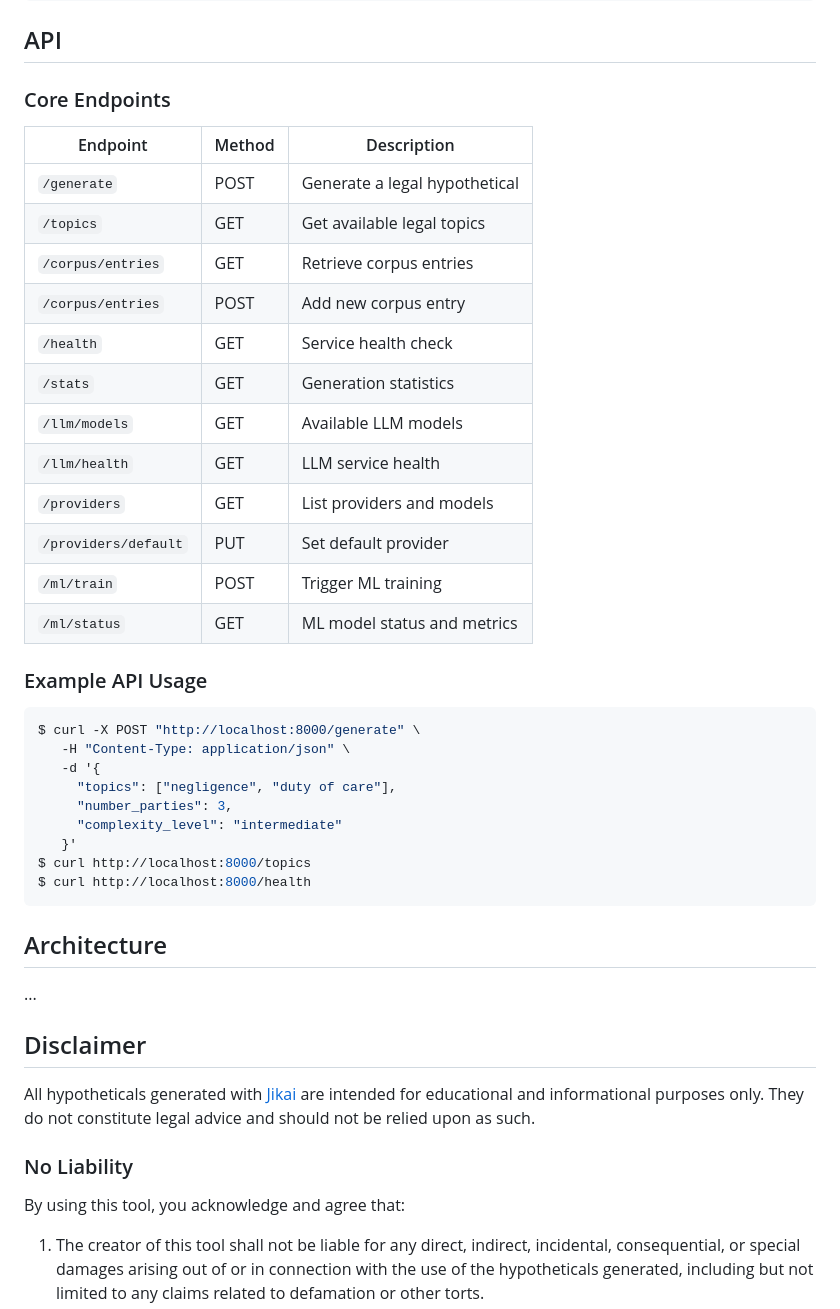
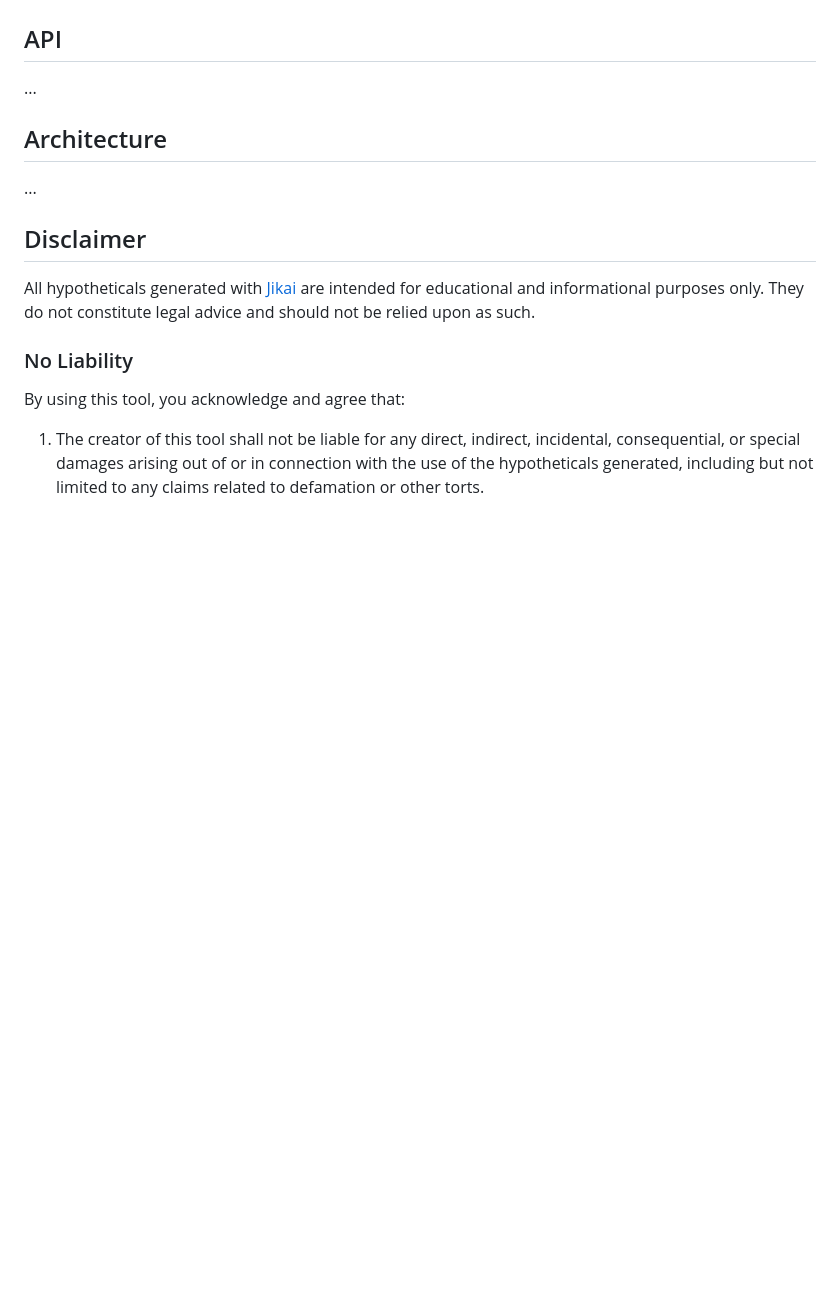
Before and after one commit to gongahkia/jikai, a Markdown page: README.md, the part around one of its changes. Drawn GitHub-style; blank space fills up the shorter version.

````diff
--- a/README.md
+++ b/README.md
@@ -84,35 +46,6 @@ $ make run          # Both TUI + API
 ## API
 
-### Core Endpoints
-
-| Endpoint | Method | Description |
-|----------|--------|-------------|
-| `/generate` | POST | Generate a legal hypothetical |
-| `/topics` | GET | Get available legal topics |
-| `/corpus/entries` | GET | Retrieve corpus entries |
-| `/corpus/entries` | POST | Add new corpus entry |
-| `/health` | GET | Service health check |
-| `/stats` | GET | Generation statistics |
-| `/llm/models` | GET | Available LLM models |
-| `/llm/health` | GET | LLM service health |
-| `/providers` | GET | List providers and models |
-| `/providers/default` | PUT | Set default provider |
-| `/ml/train` | POST | Trigger ML training |
-| `/ml/status` | GET | ML model status and metrics |
-
-### Example API Usage
-
-```console
-$ curl -X POST "http://localhost:8000/generate" \
-   -H "Content-Type: application/json" \
-   -d '{
-     "topics": ["negligence", "duty of care"],
-     "number_parties": 3,
-     "complexity_level": "intermediate"
-   }'
-$ curl http://localhost:8000/topics
-$ curl http://localhost:8000/health
-```
+...
 
 ## Architecture
 
````
Also changed, not shown: other parts of README.md (+0 -38 lines).
